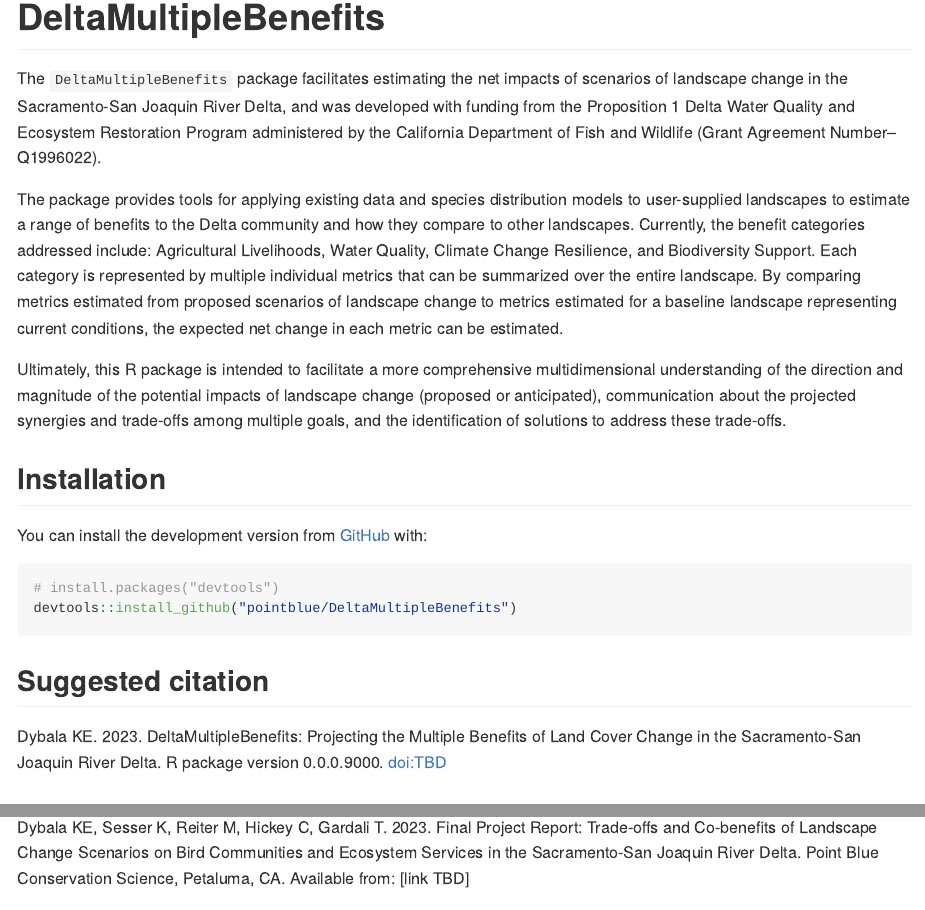
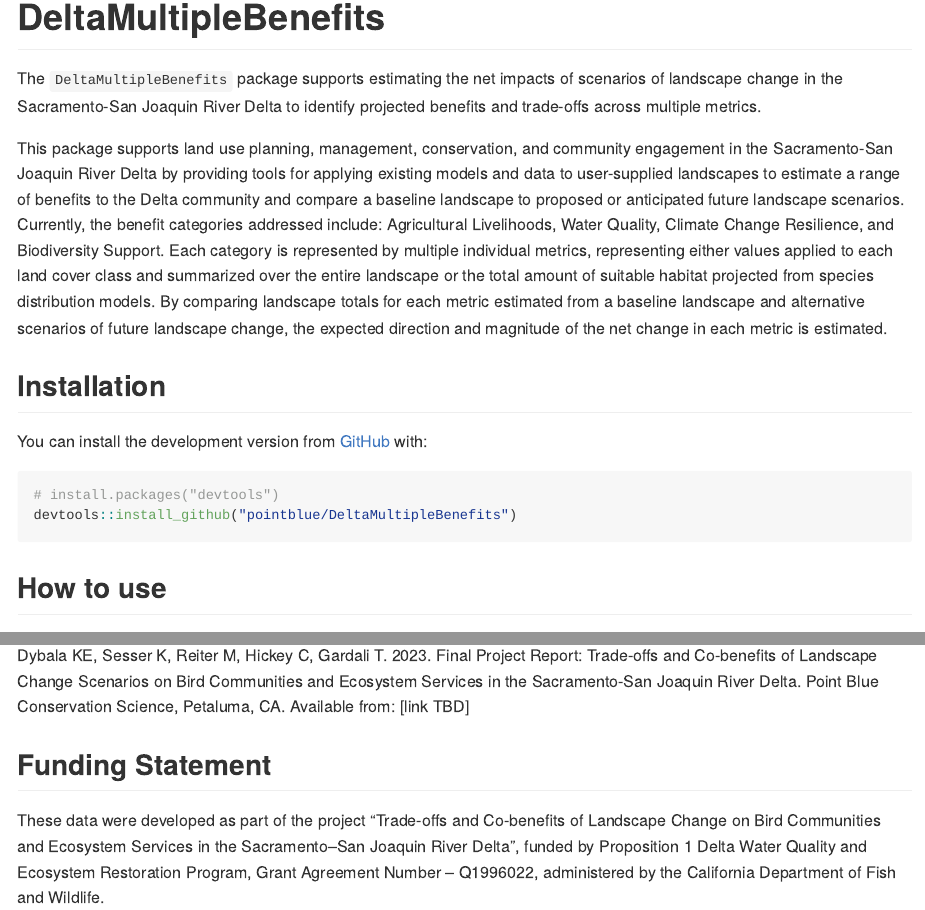
Before and after one commit to pointblue/DeltaMultipleBenefits, an R Markdown document (README.Rmd): the page in a window 1100 px wide, from 90 px down, and a second part further down, joined at a grey line. The pictures show the output file README.md that the author committed with the source, drawn offline in the style of GitHub; badge pictures from the web are left out.

Commit message:
update description

````diff
--- a/README.Rmd
+++ b/README.Rmd
@@ -13,20 +13,19 @@ knitr::opts_chunk$set(
 )
 ```
 
-<img src="images/PB_logo_RGB_Full_Color_cs.jpg" align="left" alt="" width="120" /><br><br>
+<img src="images/PB_logo_RGB_Full_Color_cs.jpg" align="left" alt="" width="180" /><br><br>
 
 # DeltaMultipleBenefits
 
 <!-- badges: start -->
 `r badger::badge_devel('pointblue/DeltaMultipleBenefits', 'blue')`
 `r badger::badge_license()`
+`r badger::badge_repostatus('active')`
 <!-- badges: end -->
 
-The `DeltaMultipleBenefits` package facilitates estimating the net impacts of scenarios of landscape change in the Sacramento-San Joaquin River Delta, and was developed with funding from the Proposition 1 Delta Water Quality and Ecosystem Restoration Program administered by the California Department of Fish and Wildlife (Grant Agreement Number–Q1996022).
+The `DeltaMultipleBenefits` package supports estimating the net impacts of scenarios of landscape change in the Sacramento-San Joaquin River Delta to identify projected benefits and trade-offs across multiple metrics.
 
-The package provides tools for applying existing data and species distribution models to user-supplied landscapes to estimate a range of benefits to the Delta community and how they compare to other landscapes. Currently, the benefit categories addressed include: Agricultural Livelihoods, Water Quality, Climate Change Resilience, and Biodiversity Support. Each category is represented by multiple individual metrics that can be summarized over the entire landscape. By comparing metrics estimated from proposed scenarios of landscape change to metrics estimated for a baseline landscape representing current conditions, the expected net change in each metric can be estimated.
-
-Ultimately, this R package is intended to facilitate a more comprehensive multidimensional understanding of the direction and magnitude of the potential impacts of landscape change (proposed or anticipated), communication about the projected synergies and trade-offs among multiple goals, and the identification of solutions to address these trade-offs.
+This package supports land use planning, management, conservation, and community engagement in the Sacramento-San Joaquin River Delta by providing tools for applying existing models and data to user-supplied landscapes to estimate a range of benefits to the Delta community and compare a baseline landscape to proposed or anticipated future landscape scenarios. Currently, the benefit categories addressed include: Agricultural Livelihoods, Water Quality, Climate Change Resilience, and Biodiversity Support. Each category is represented by multiple individual metrics, representing either values applied to each land cover class and summarized over the entire landscape or the total amount of suitable habitat projected from species distribution models. By comparing landscape totals for each metric estimated from a baseline landscape and alternative scenarios of future landscape change, the expected direction and magnitude of the net change in each metric is estimated.
 
 ## Installation
 
@@ -44,11 +43,6 @@ You can install the development version from [GitHub](https://github.com/) with:
 # install.packages("devtools")
 devtools::install_github("pointblue/DeltaMultipleBenefits")
 ```
-
-## Suggested citation
-
-Dybala KE. 2023. DeltaMultipleBenefits: Projecting the Multiple Benefits of Land Cover Change in the Sacramento-San Joaquin River Delta. R package version 0.0.0.9000. doi:TBD
-
 ## How to use
 
 This package includes a vignette that serves as a tutorial outlining the major steps of analyzing alternative Delta landscapes and comparing them to each other, including:
@@ -83,3 +76,7 @@ Dybala K, Sesser K, Reiter M, Shuford WD, Golet GH, Hickey C, Gardali T (*In rev
 Dybala KE, Reiter ME, Hickey CM (*In review*) Multiple-benefit Conservation in Practice: A Framework for Quantifying Multi-dimensional Impacts of Landscape Change in California’s Sacramento–San Joaquin Delta. [link TBD]
 
 Dybala KE, Sesser K, Reiter M, Hickey C, Gardali T. 2023. Final Project Report: Trade-offs and Co-benefits of Landscape Change Scenarios on Bird Communities and Ecosystem Services in the Sacramento-San Joaquin River Delta. Point Blue Conservation Science, Petaluma, CA. Available from: [link TBD]
+
+## Funding Statement
+
+These data were developed as part of the project "Trade-offs and Co-benefits of Landscape Change on Bird Communities and Ecosystem Services in the Sacramento–San Joaquin River Delta", funded by Proposition 1 Delta Water Quality and Ecosystem Restoration Program, Grant Agreement Number – Q1996022, administered by the California Department of Fish and Wildlife.
````
Also changed, not shown: README.md, README.Rmd (1 more changed lines), 1 other file.
